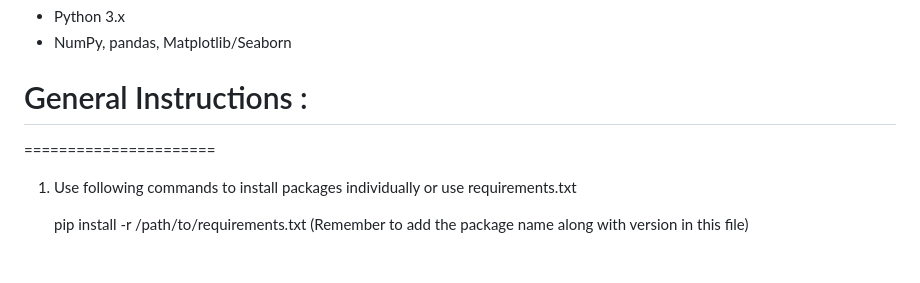
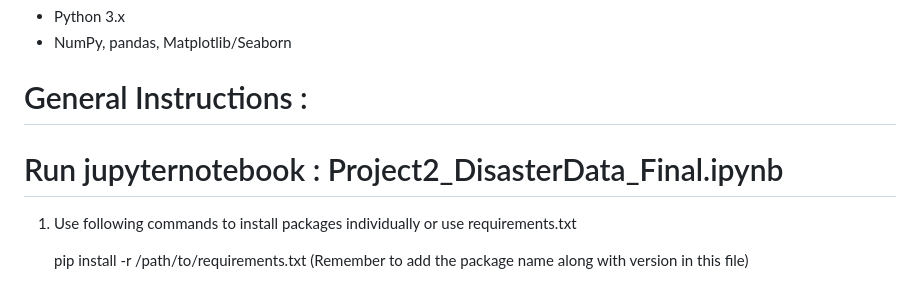
Before and after one commit to kirthistaank/MIDS, a Markdown page: D200IntroductionToDataScienceProgramming/readme.md, the part around the change. Drawn GitHub-style.

```diff
--- a/D200IntroductionToDataScienceProgramming/readme.md
+++ b/D200IntroductionToDataScienceProgramming/readme.md
@@ -72,6 +72,8 @@ Tools and Libraries:
 
 General Instructions :
 =====================
+
+Run jupyternotebook : Project2_DisasterData_Final.ipynb
 ======================
 
 1. Use following commands to install packages individually or use requirements.txt
```
